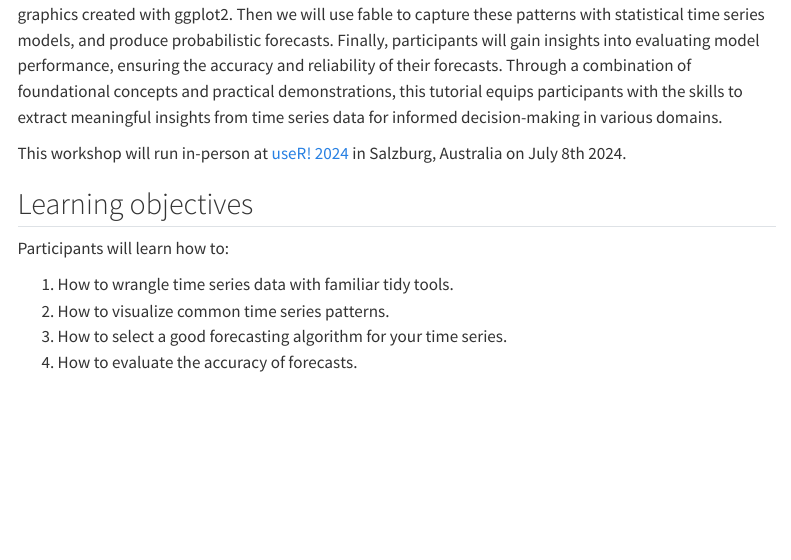
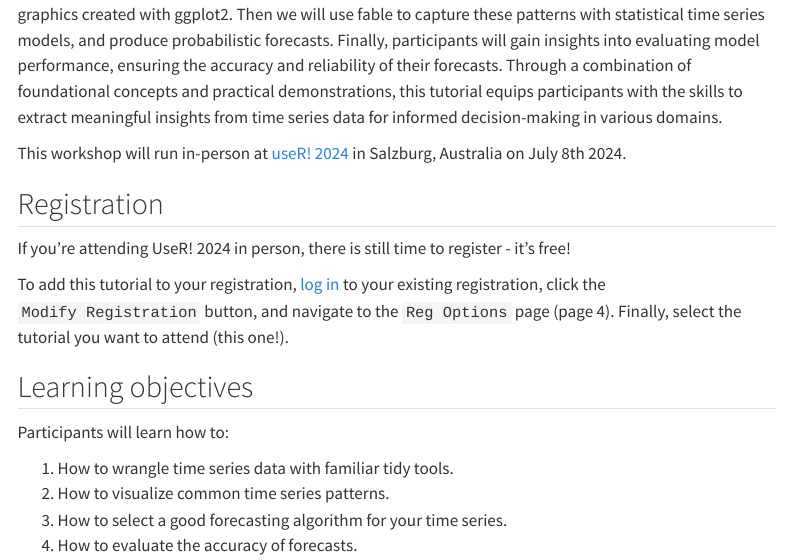
Before and after one commit to mitchelloharawild/workshop-fable-user2024, a Quarto document (index.qmd): the page in a window 1100 px wide, from 290 px down. Rendered offline with R 4.5, knitr and Pandoc in place of Quarto, with nearby package versions; menus at the side of the page are left out.

Commit message:
Add registration information to index

```diff
--- a/index.qmd
+++ b/index.qmd
@@ -9,6 +9,12 @@ title: "Tidy time series analysis and forecasting"
 Organisations of all types collect vast amounts of time series data, and there is a growing need for time series analytics to understand how things change in our fast-moving world. This tutorial provides a practical introduction to time series analytics and forecasting using R, utilising the tidyverse and tidy time series tools to enable analysis across many time series. Attendees will learn about commonly seen time series patterns, and how to find them with specialised time series graphics created with ggplot2. Then we will use fable to capture these patterns with statistical time series models, and produce probabilistic forecasts. Finally, participants will gain insights into evaluating model performance, ensuring the accuracy and reliability of their forecasts. Through a combination of foundational concepts and practical demonstrations, this tutorial equips participants with the skills to extract meaningful insights from time series data for informed decision-making in various domains.
 
 This workshop will run in-person at [useR! 2024](https://user2024.r-project.org/) in Salzburg, Australia on July 8th 2024.
+
+## Registration
+
+If you're attending UseR! 2024 in person, there is still time to register - it's free!
+
+To add this tutorial to your registration, [log in](https://cvent.me/rWgxq0) to your existing registration, click the `Modify Registration` button, and navigate to the `Reg Options` page (page 4). Finally, select the tutorial you want to attend (this one!).
 
 ## Learning objectives
 
```
